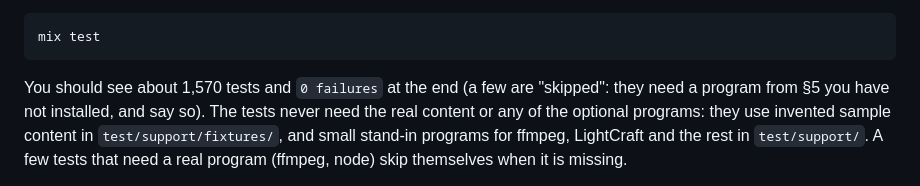
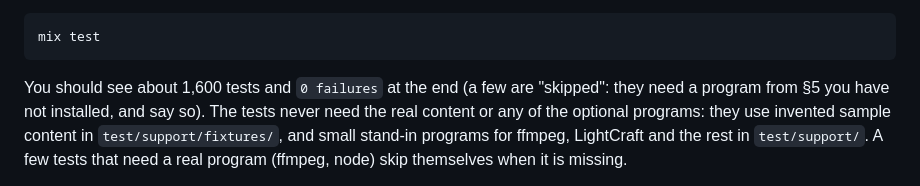
Before and after one commit to cranialcaudal/streetscissors, a Markdown page: docs/setup.md, the part around the change. Rendered like a GitHub page.

Commit message:
Docs: the suite is about 1,600 tests
A clean Fedora 43 container that follows docs/setup.md runs 1,595 tests with 0 failures and 6 skipped.

Co-Authored-By: Claude Opus 5.5 <noreply@anthropic.com>

````diff
--- a/docs/setup.md
+++ b/docs/setup.md
@@ -120,7 +120,7 @@ The first run takes a few minutes. Then run the tests:
 mix test
 ```
 
-You should see about 1,570 tests and `0 failures` at the end (a few are "skipped": they need a
+You should see about 1,600 tests and `0 failures` at the end (a few are "skipped": they need a
 program from §5 you have not installed, and say so). The tests never need the
 real content or any of the optional programs: they use invented sample content in
 `test/support/fixtures/`, and small stand-in programs for ffmpeg, LightCraft and the rest in
````
Also changed, not shown: README.md (+1 -1 lines).
